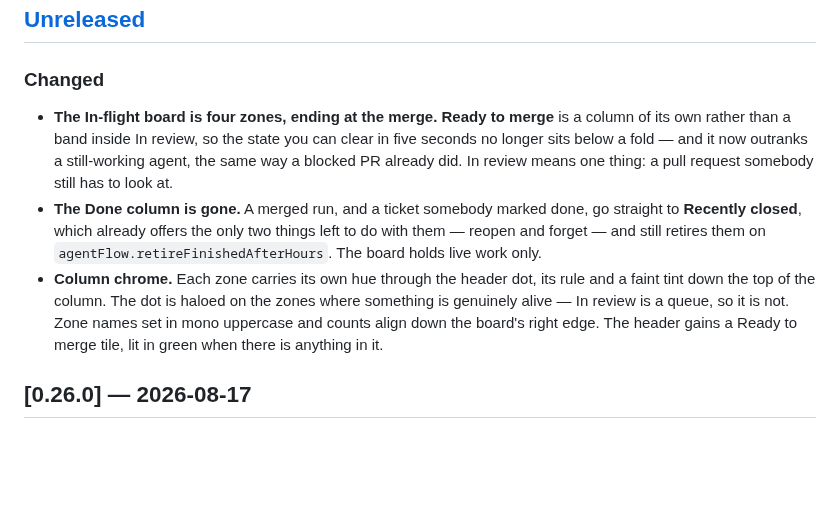
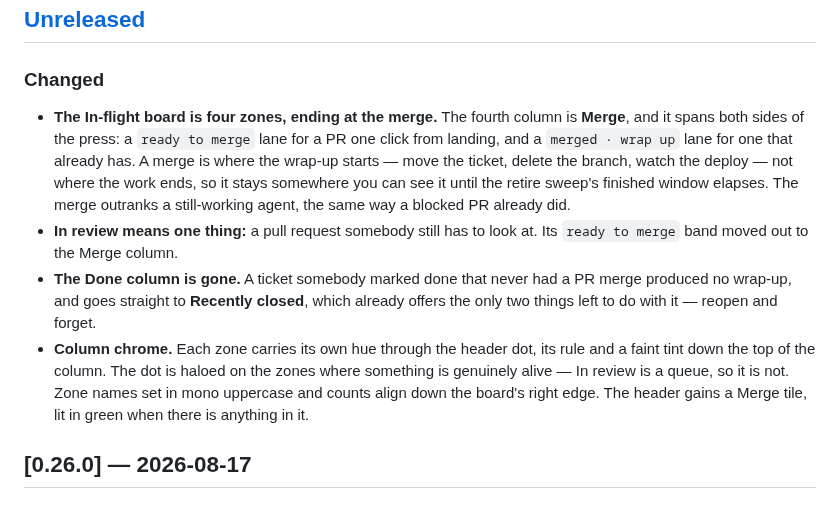
Before and after one commit to oznasi1/agent-flow, a Markdown page: CHANGELOG.md, the part around the change. Rendered like a GitHub page; blank space fills up the shorter version.

```diff
--- a/CHANGELOG.md
+++ b/CHANGELOG.md
@@ -9,21 +9,26 @@ and this project adheres to [Semantic Versioning](https://semver.org/spec/v2.0.0
 
 ### Changed
 
-- **The In-flight board is four zones, ending at the merge.** **Ready to
-  merge** is a column of its own rather than a band inside In review, so the
-  state you can clear in five seconds no longer sits below a fold — and it
-  now outranks a still-working agent, the same way a blocked PR already did.
-  In review means one thing: a pull request somebody still has to look at.
-- **The Done column is gone.** A merged run, and a ticket somebody marked
-  done, go straight to **Recently closed**, which already offers the only two
-  things left to do with them — reopen and forget — and still retires them on
-  `agentFlow.retireFinishedAfterHours`. The board holds live work only.
+- **The In-flight board is four zones, ending at the merge.** The fourth
+  column is **Merge**, and it spans both sides of the press: a `ready to
+  merge` lane for a PR one click from landing, and a `merged · wrap up` lane
+  for one that already has. A merge is where the wrap-up starts — move the
+  ticket, delete the branch, watch the deploy — not where the work ends, so
+  it stays somewhere you can see it until the retire sweep's finished window
+  elapses. The merge outranks a still-working agent, the same way a blocked
+  PR already did.
+- **In review means one thing:** a pull request somebody still has to look
+  at. Its `ready to merge` band moved out to the Merge column.
+- **The Done column is gone.** A ticket somebody marked done that never had a
+  PR merge produced no wrap-up, and goes straight to **Recently closed**,
+  which already offers the only two things left to do with it — reopen and
+  forget.
 - **Column chrome.** Each zone carries its own hue through the header dot, its
   rule and a faint tint down the top of the column. The dot is haloed on the
   zones where something is genuinely alive — In review is a queue, so it is
   not. Zone names set in mono uppercase and counts align down the board's
-  right edge. The header gains a Ready to merge tile, lit in green when there
-  is anything in it.
+  right edge. The header gains a Merge tile, lit in green when there is
+  anything in it.
 
 ## [0.26.0] — 2026-08-17
 
```
Also changed, not shown: README.md (+6 -4 lines), media/deck.png, 14 other files.
